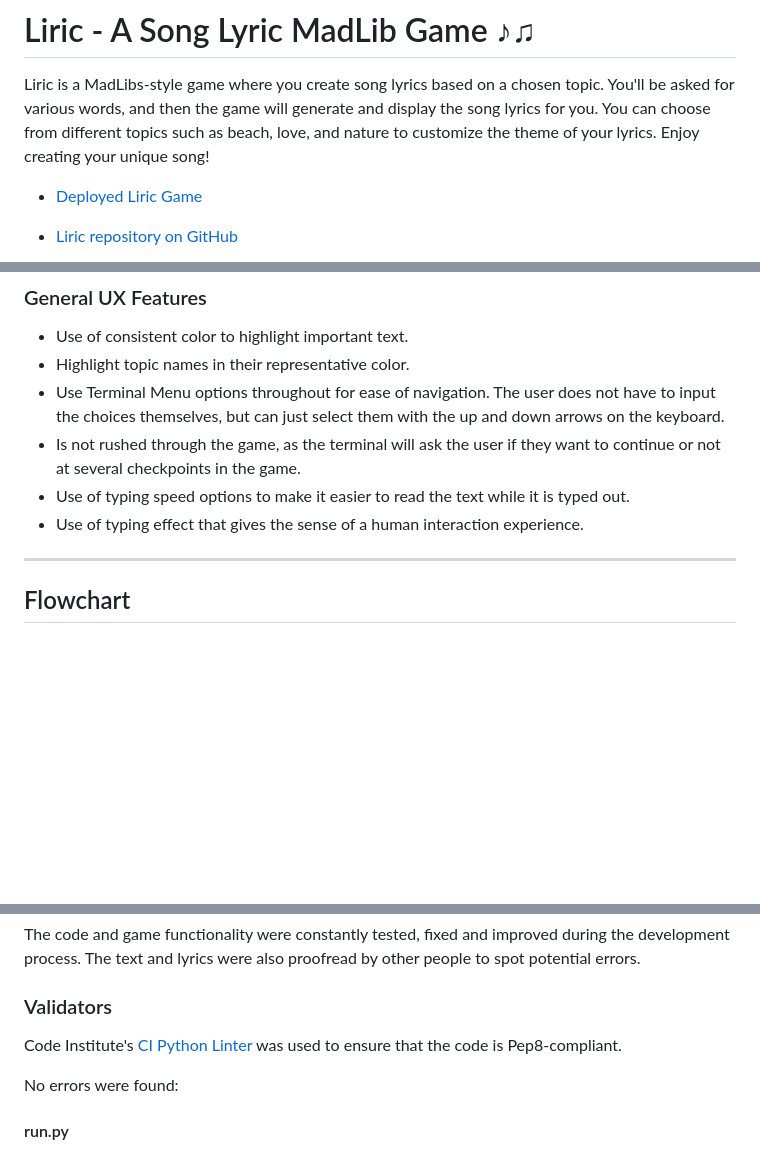
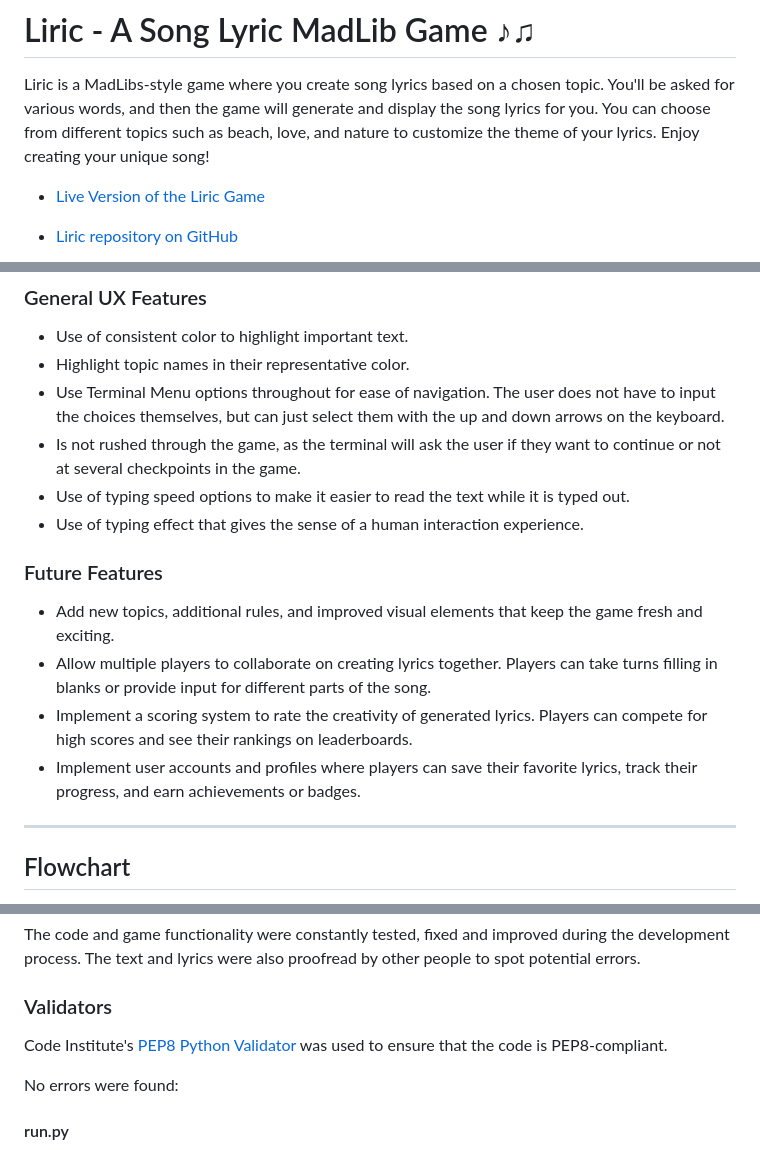
Before and after one commit to DietkeSt/liric, a Markdown page: README.md, 3 parts joined by grey strips. GitHub-like rendering; blank space fills up the shorter version.

Commit message:
Add future features

```diff
--- a/README.md
+++ b/README.md
@@ -2,7 +2,7 @@
 
 Liric is a MadLibs-style game where you create song lyrics based on a chosen topic. You'll be asked for various words, and then the game will generate and display the song lyrics for you. You can choose from different topics such as beach, love, and nature to customize the theme of your lyrics. Enjoy creating your unique song!
 
-- [Deployed Liric Game](https://liric-89f62d9dc0a4.herokuapp.com/)
+- [Live Version of the Liric Game](https://liric-89f62d9dc0a4.herokuapp.com/)
 
 - [Liric repository on GitHub](https://github.com/DietkeSt/liric)
 
@@ -116,6 +116,13 @@ Liric is a MadLibs-style game where you create song lyrics based on a chosen top
 - Use of typing speed options to make it easier to read the text while it is typed out.
 - Use of typing effect that gives the sense of a human interaction experience.
 
+### Future Features
+
+- Add new topics, additional rules, and improved visual elements that keep the game fresh and exciting.
+- Allow multiple players to collaborate on creating lyrics together. Players can take turns filling in blanks or provide input for different parts of the song.
+- Implement a scoring system to rate the creativity of generated lyrics. Players can compete for high scores and see their rankings on leaderboards.
+- Implement user accounts and profiles where players can save their favorite lyrics, track their progress, and earn achievements or badges.
+
 ---
 
 ## Flowchart
@@ -203,7 +210,7 @@ The code and game functionality were constantly tested, fixed and improved durin
 
 ### Validators
 
-Code Institute's [CI Python Linter](https://pep8ci.herokuapp.com/#) was used to ensure that the code is Pep8-compliant.
+Code Institute's [PEP8 Python Validator](https://pep8ci.herokuapp.com/#) was used to ensure that the code is PEP8-compliant.
 
 No errors were found:
 
```
